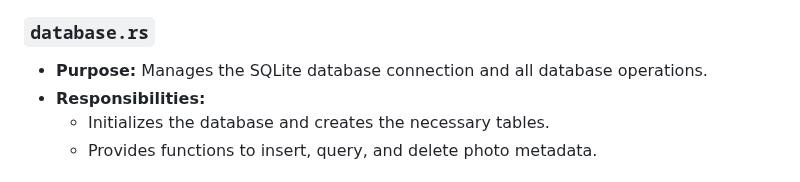
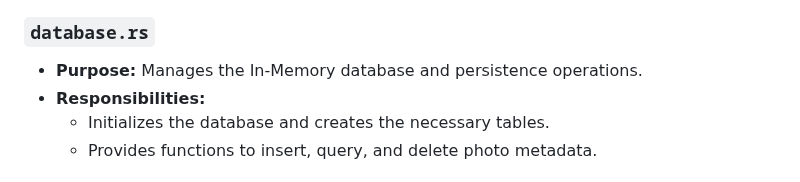
Before and after one commit to Dmitriy-Romanov/photomap, a Markdown page: PROJECT_MAP.md, the part around the change. Rendered like a GitHub page.

```diff
--- a/PROJECT_MAP.md
+++ b/PROJECT_MAP.md
@@ -77,7 +77,7 @@ photomap/
 
 ### `database.rs`
 
-*   **Purpose:** Manages the SQLite database connection and all database operations.
+*   **Purpose:** Manages the In-Memory database and persistence operations.
 *   **Responsibilities:**
     *   Initializes the database and creates the necessary tables.
     *   Provides functions to insert, query, and delete photo metadata.
```
Also changed, not shown: README.md (+1 -1 lines), ROADMAP.md (+1 -1 lines).
